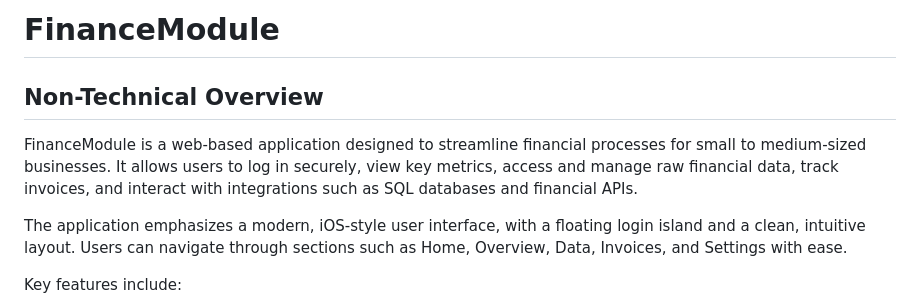
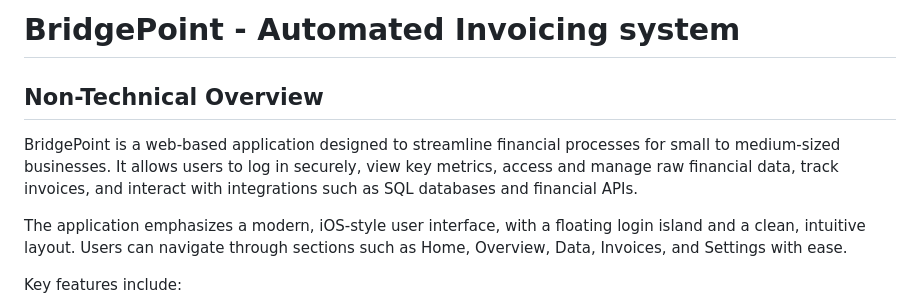
Before and after one commit to GM61-Limited/BridgePoint, a Markdown page: README.md, the part around the change. GitHub-like rendering.

```diff
--- a/README.md
+++ b/README.md
@@ -1,7 +1,7 @@
-# FinanceModule
+# BridgePoint - Automated Invoicing system
 
 ## Non-Technical Overview
-FinanceModule is a web-based application designed to streamline financial processes for small to medium-sized businesses. It allows users to log in securely, view key metrics, access and manage raw financial data, track invoices, and interact with integrations such as SQL databases and financial APIs.
+BridgePoint is a web-based application designed to streamline financial processes for small to medium-sized businesses. It allows users to log in securely, view key metrics, access and manage raw financial data, track invoices, and interact with integrations such as SQL databases and financial APIs.
 
 The application emphasizes a modern, iOS-style user interface, with a floating login island and a clean, intuitive layout. Users can navigate through sections such as Home, Overview, Data, Invoices, and Settings with ease.
 
```
